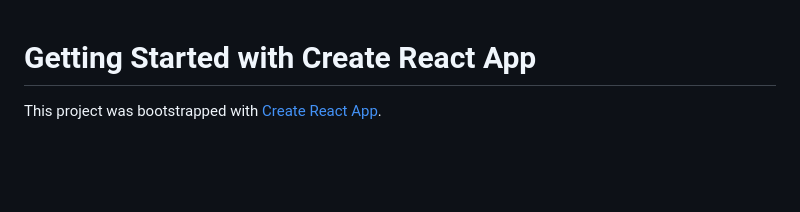
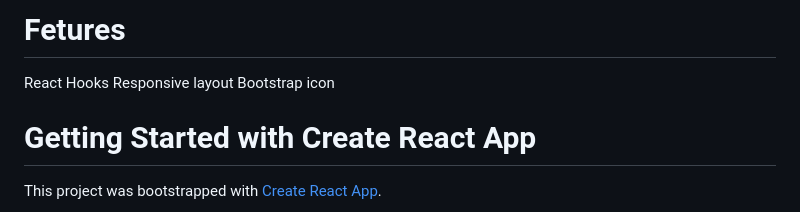
Before and after one commit to MaroufEbrahimi/contact-list, a Markdown page: README.md, the part around the change. GitHub-like rendering; blank space fills up the shorter version.

```diff
--- a/README.md
+++ b/README.md
@@ -1,3 +1,9 @@
+# Fetures
+
+React Hooks
+Responsive layout
+Bootstrap icon
+
 # Getting Started with Create React App
 
 This project was bootstrapped with [Create React App](https://github.com/facebook/create-react-app).
```
